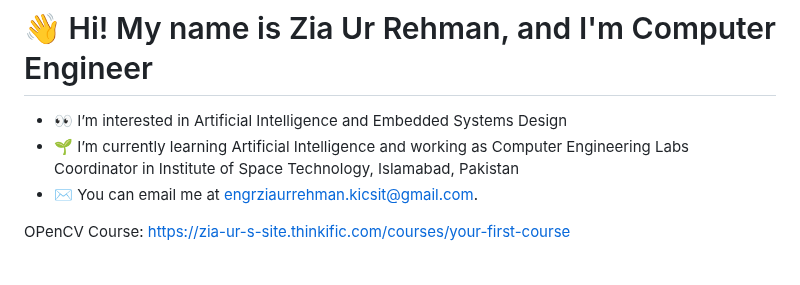
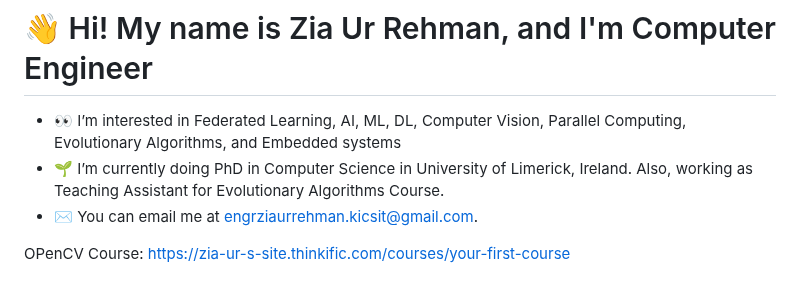
Before and after one commit to ZiaUrRehman-bit/ZiaUrRehman-bit, a Markdown page: README.md, the part around the change. Drawn GitHub-style.

```diff
--- a/README.md
+++ b/README.md
@@ -1,6 +1,6 @@
 # 👋 Hi! My name is Zia Ur Rehman, and I'm Computer Engineer
-- 👀 I’m interested in Artificial Intelligence and Embedded Systems Design
-- 🌱 I’m currently learning Artificial Intelligence and working as Computer Engineering Labs Coordinator in Institute of Space Technology, Islamabad, Pakistan
+- 👀 I’m interested in Federated Learning, AI, ML, DL, Computer Vision, Parallel Computing, Evolutionary Algorithms, and Embedded systems
+- 🌱 I’m currently doing PhD in Computer Science in University of Limerick, Ireland. Also, working as Teaching Assistant for Evolutionary Algorithms Course.
 - ✉️ You can email me at engrziaurrehman.kicsit@gmail.com.
 
 OPenCV Course: https://zia-ur-s-site.thinkific.com/courses/your-first-course
```
